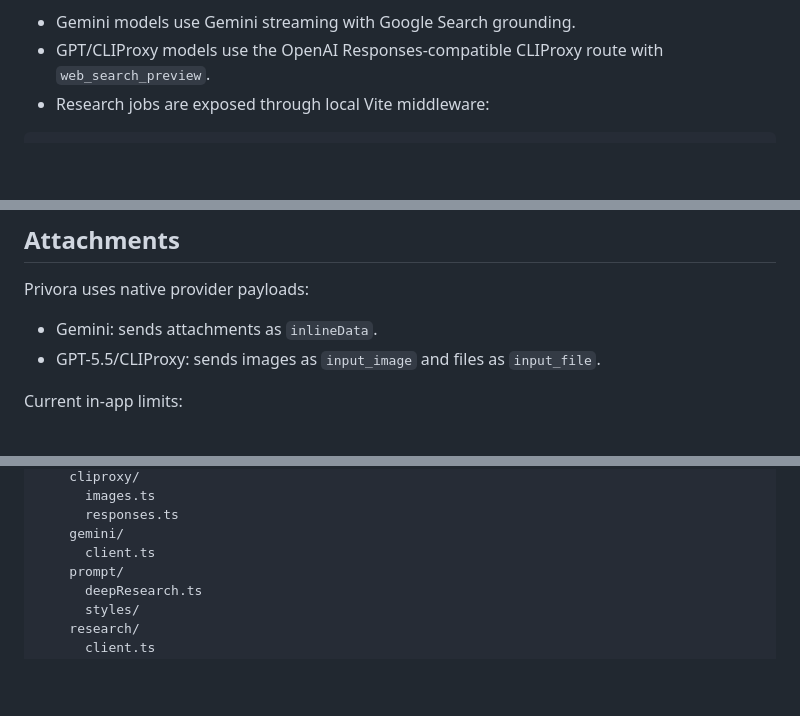
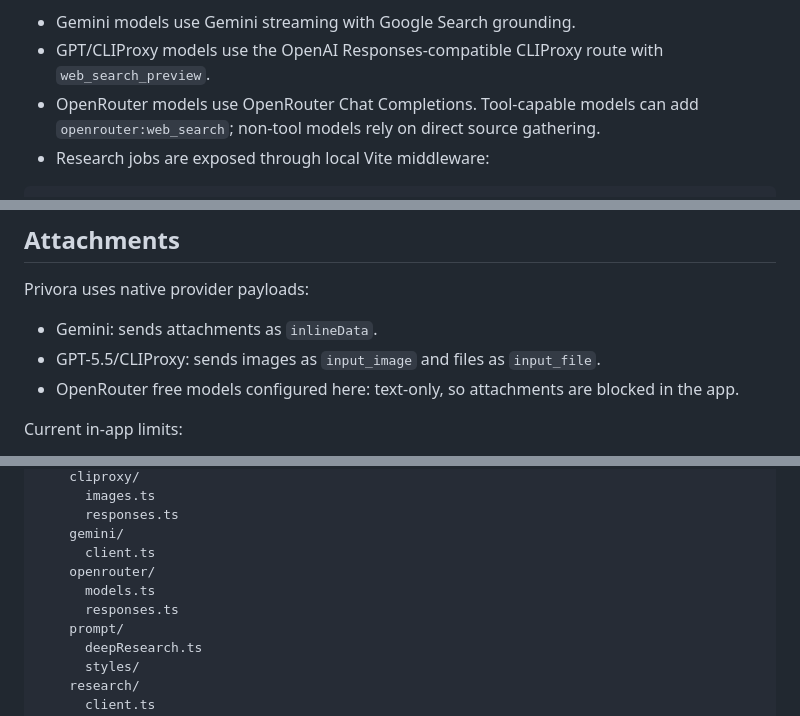
Before and after one commit to MohammedSafwan10/ai, a Markdown page: README.md, 3 parts joined by grey strips. GitHub-like rendering; blank space fills up the shorter version.

````diff
--- a/README.md
+++ b/README.md
@@ -164,6 +199,7 @@ Current runtime:
 
 - Gemini models use Gemini streaming with Google Search grounding.
 - GPT/CLIProxy models use the OpenAI Responses-compatible CLIProxy route with `web_search_preview`.
+- OpenRouter models use OpenRouter Chat Completions. Tool-capable models can add `openrouter:web_search`; non-tool models rely on direct source gathering.
 - Research jobs are exposed through local Vite middleware:
 
 ```text
@@ -184,6 +220,7 @@ Privora uses native provider payloads:
 
 - Gemini: sends attachments as `inlineData`.
 - GPT-5.5/CLIProxy: sends images as `input_image` and files as `input_file`.
+- OpenRouter free models configured here: text-only, so attachments are blocked in the app.
 
 Current in-app limits:
 
@@ -262,6 +299,9 @@ src/
       responses.ts
     gemini/
       client.ts
+    openrouter/
+      models.ts
+      responses.ts
     prompt/
       deepResearch.ts
       styles/
````
Also changed, not shown: other parts of README.md (+41 -6 lines).
